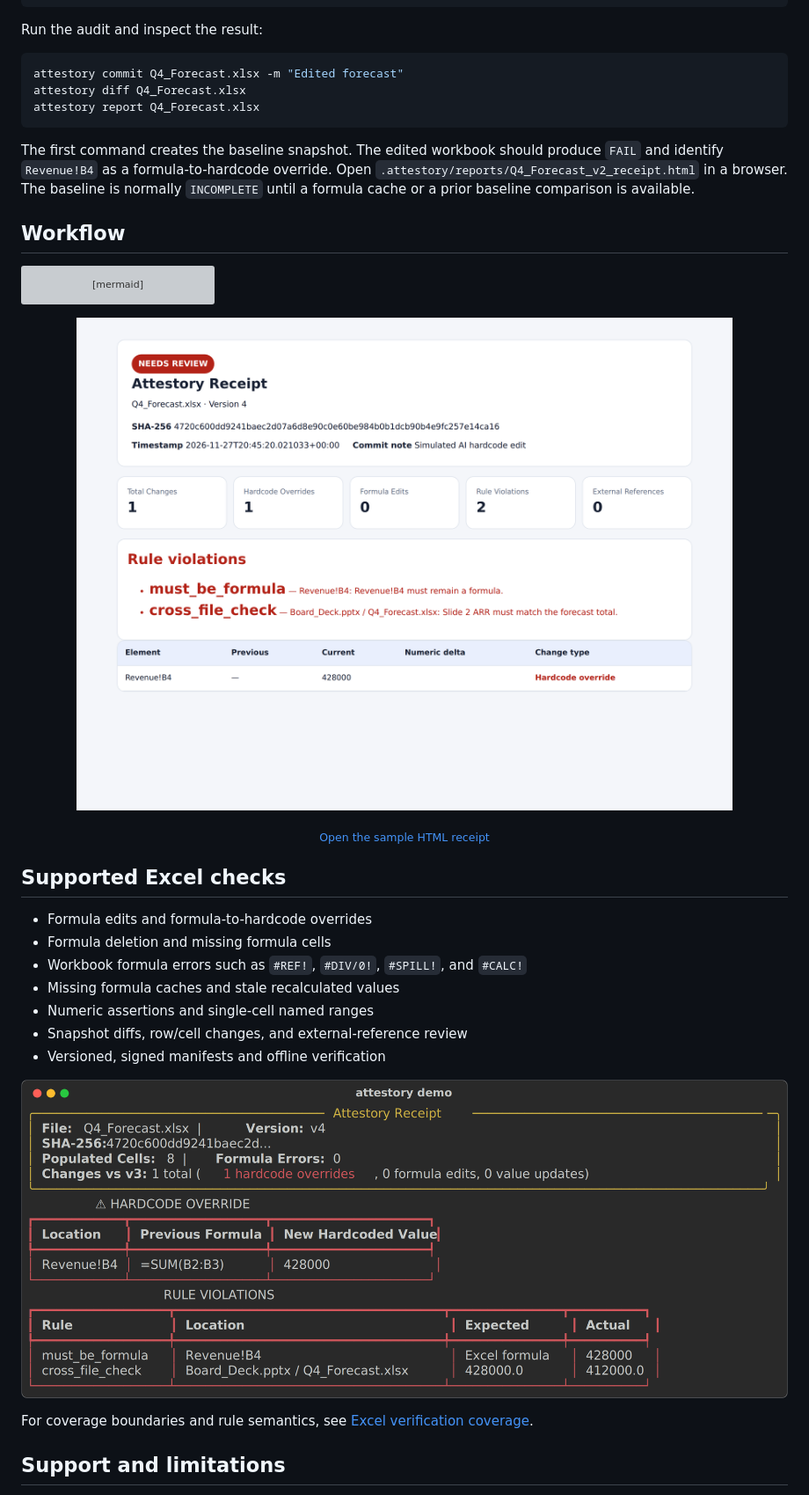
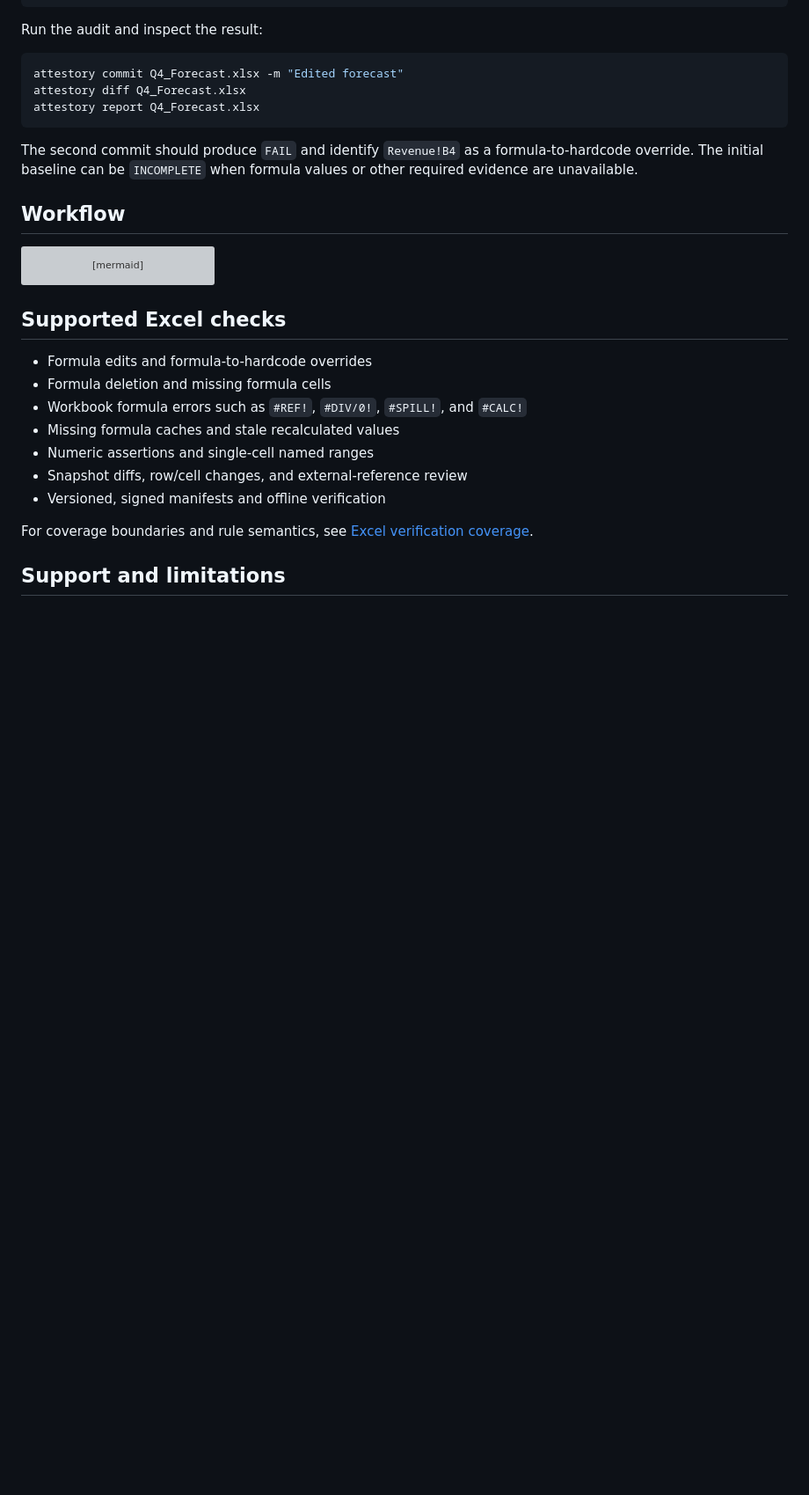
Before and after one commit to attestory-hq/attestory, a Markdown page: README.md, the part around one of its changes. Shown at 88% size. Drawn GitHub-style; blank space fills up the shorter version; grey boxes are pictures that could not be loaded.

````diff
--- a/README.md
+++ b/README.md
@@ -82,17 +100,15 @@ PY
 
 Run the audit and inspect the result:
 
-```bash
+```sh
 attestory commit Q4_Forecast.xlsx -m "Edited forecast"
 attestory diff Q4_Forecast.xlsx
 attestory report Q4_Forecast.xlsx
 ```
 
-The first command creates the baseline snapshot. The edited workbook should
-produce `FAIL` and identify `Revenue!B4` as a formula-to-hardcode override.
-Open `.attestory/reports/Q4_Forecast_v2_receipt.html` in a browser. The baseline
-is normally `INCOMPLETE` until a formula cache or a prior baseline comparison is
-available.
+The second commit should produce `FAIL` and identify `Revenue!B4` as a
+formula-to-hardcode override. The initial baseline can be `INCOMPLETE` when
+formula values or other required evidence are unavailable.
 
 ## Workflow
 
@@ -108,14 +124,6 @@ flowchart LR
     G --> H
 ```
 
-<div align="center">
-
-[![Attestory HTML audit receipt: PASS, FAIL, and INCOMPLETE findings are shown with workbook and audit metadata](docs/images/html-report.png)](docs/examples/sample_receipt.html)
-
-<sub><a href="docs/examples/sample_receipt.html">Open the sample HTML receipt</a></sub>
-
-</div>
-
 ## Supported Excel checks
 
 - Formula edits and formula-to-hardcode overrides
@@ -125,8 +133,6 @@ flowchart LR
 - Numeric assertions and single-cell named ranges
 - Snapshot diffs, row/cell changes, and external-reference review
 - Versioned, signed manifests and offline verification
-
-![Terminal view of an Attestory receipt](docs/images/terminal-receipt.png)
 
 For coverage boundaries and rule semantics, see
 [Excel verification coverage](docs/EXCEL_AUDIT.md).
````
Also changed, not shown: other parts of README.md (+41 -21 lines), docs/INTEGRATIONS.md (+17 -0 lines), docs/examples/sample_receipt.md (added, +21 -0 lines), docs/assets/attestory-banner.jpg (added), 3 other files.
